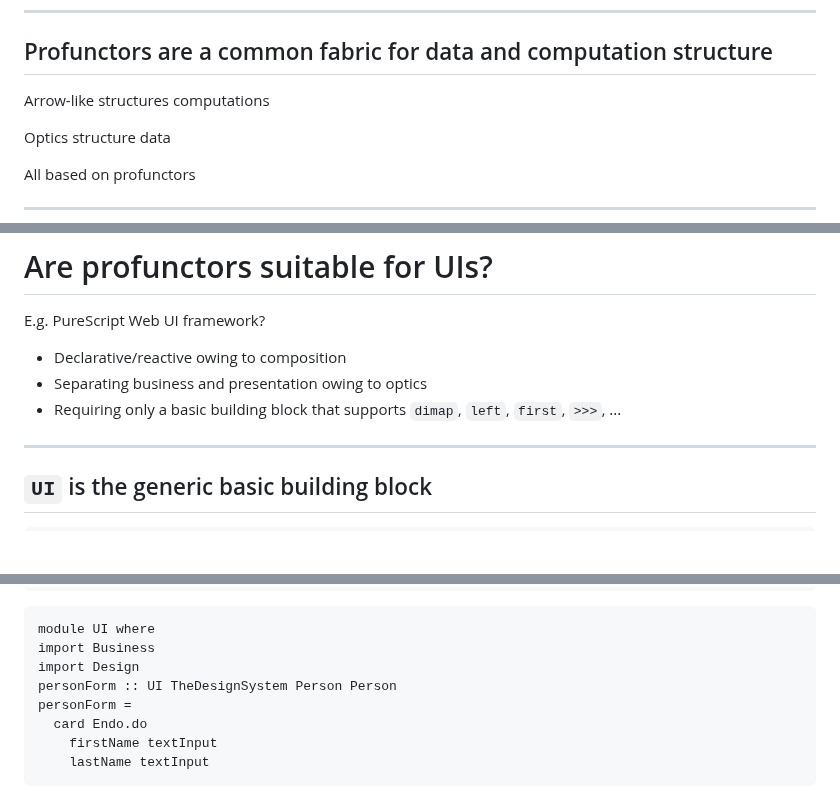
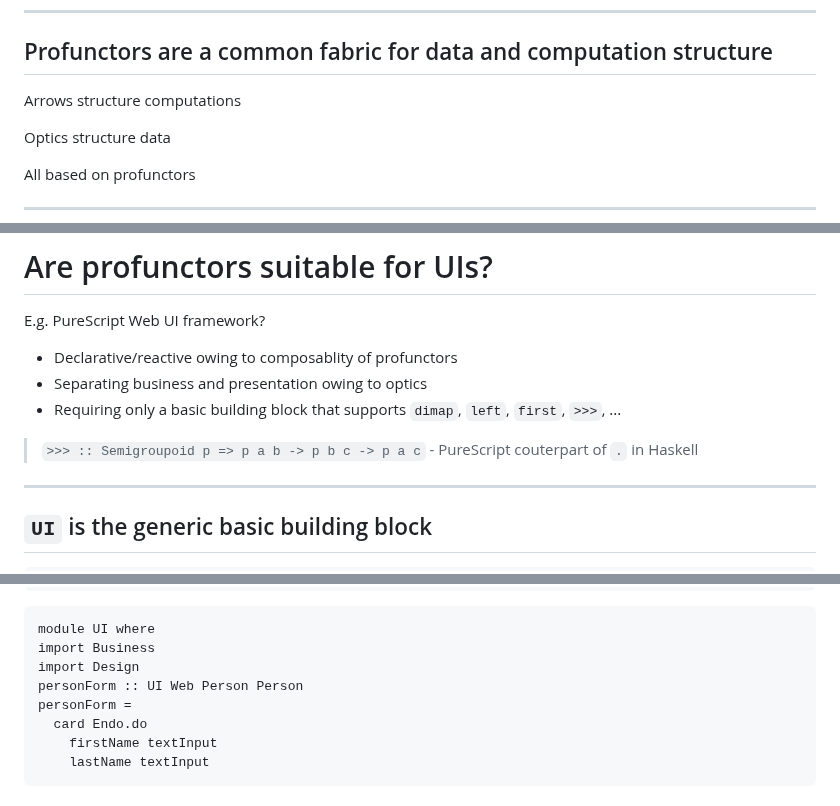
Before and after one commit to restaumatic/bambik, a Markdown page: doc/presentation-20min.md, 3 parts joined by grey strips. GitHub-like rendering; blank space fills up the shorter version.

Commit message:
presentation

```diff
--- a/doc/presentation-20min.md
+++ b/doc/presentation-20min.md
@@ -130,7 +130,7 @@ class CartesianProfunctor a, CocartesianProfunctor a, Semigroupoid a =>
 ---
 ## Profunctors are a common fabric for data and computation structure
 
-Arrow-like structures computations
+Arrows structure computations
 
 Optics structure data
 
@@ -187,9 +187,11 @@ In PureScript ecosystem, cartesian (strong) profunctor category is a synonym for
 
 E.g. PureScript Web UI framework?
 
-- Declarative/reactive owing to composition
+- Declarative/reactive owing to composablity of profunctors
 - Separating business and presentation owing to optics
 - Requiring only a basic building block that supports `dimap`, `left`, `first`, `>>>`, ...
+
+> `>>> :: Semigroupoid p => p a b -> p b c -> p a c` - PureScript couterpart of `.` in Haskell
 
 ---
 ## `UI` is the generic basic building block
@@ -370,7 +372,7 @@ card      :: Ocular (UI Web)
 module UI where
 import Business
 import Design
-personForm :: UI TheDesignSystem Person Person
+personForm :: UI Web Person Person
 personForm =
   card Endo.do
     firstName textInput
```
